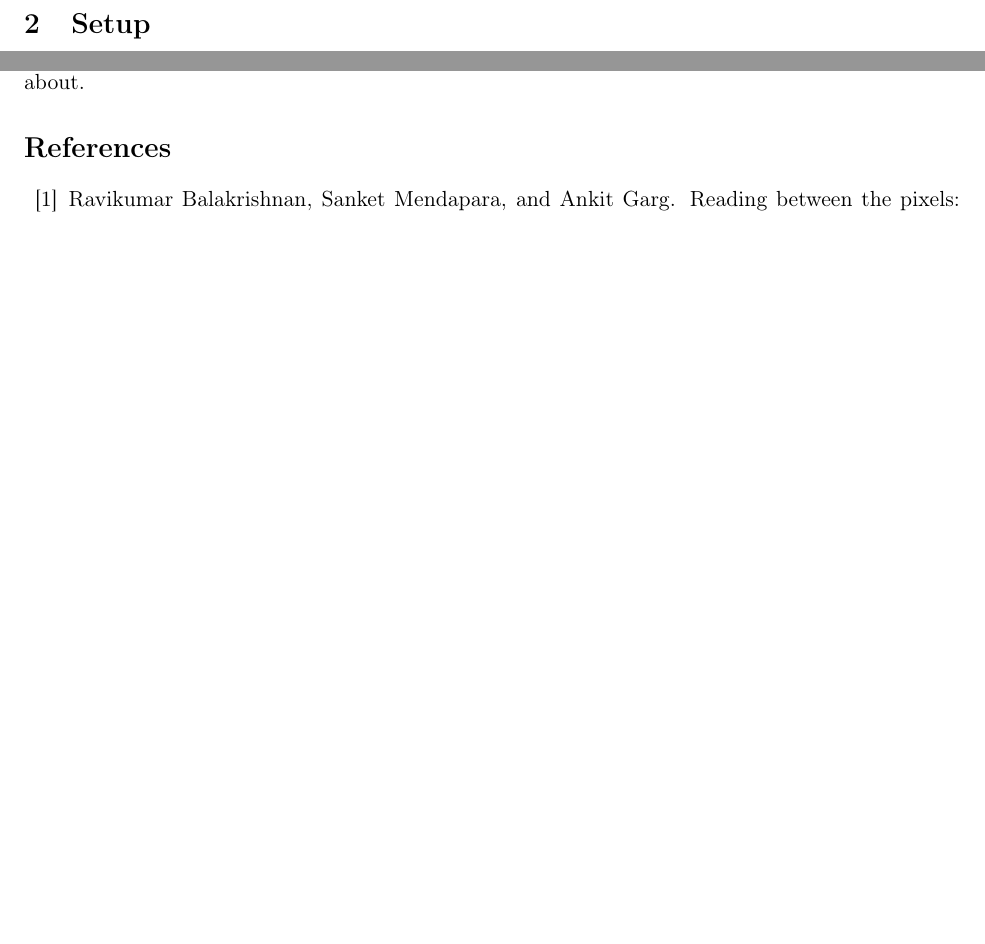
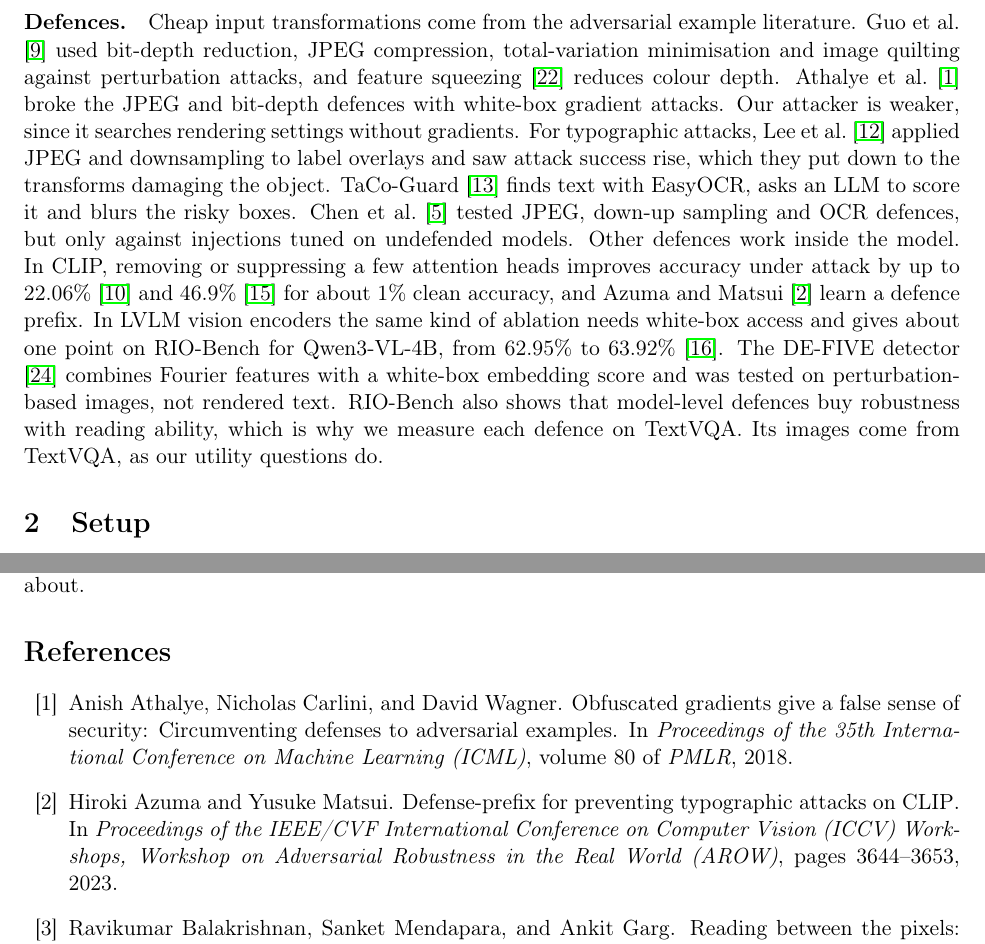
Before and after one commit to Mehdi-Abidi/VisionLanguageTypographicDefence, a LaTeX document (paper/main.tex): two parts of pages 2 and 5 of 6 before the commit and two parts of pages 2 and 5 of 7 after it, joined at a grey line, cut at the place of the change, the shorter picture padded with empty space. Compiled offline with pdfLaTeX.

Commit message:
Add the defences paragraph to Related Work.

```diff
--- a/paper/main.tex
+++ b/paper/main.tex
@@ -26,6 +26,9 @@ A second line of work treats image text as a command. \citet{nagaraja2025ipi} re
 
 \paragraph{The modality gap.}
 Several papers find that models give text in an image less weight than the same text typed. \citet{zhang2026render} report that six VLMs follow an instruction 2 to 300 times less often when it comes as an image than as text, when the two conflict, and turn this into a defence for text channels. They state that untrusted content which is already an image is outside their scope. \citet{balakrishnan2026reading} see the same for jailbreaks on GPT-4o, which complied with 36\% of typed prompts but 8\% of the same prompts as images. The gap is not universal. They found none for Qwen3-VL-4B or Mistral-Large-3. Both papers compare typed with rendered text. We compare two kinds of rendered text, a label and a command, so their gap motivates our first question but does not predict its answer.
+
+\paragraph{Defences.}
+Cheap input transformations come from the adversarial example literature. \citet{guo2018countering} used bit-depth reduction, JPEG compression, total-variation minimisation and image quilting against perturbation attacks, and feature squeezing \citep{xu2018featuresqueezing} reduces colour depth. \citet{athalye2018obfuscated} broke the JPEG and bit-depth defences with white-box gradient attacks. Our attacker is weaker, since it searches rendering settings without gradients. For typographic attacks, \citet{lee2026aigi} applied JPEG and downsampling to label overlays and saw attack success rise, which they put down to the transforms damaging the object. TaCo-Guard \citep{li2026devil} finds text with EasyOCR, asks an LLM to score it and blurs the risky boxes. \citet{chen2026repeat} tested JPEG, down-up sampling and OCR defences, but only against injections tuned on undefended models. Other defences work inside the model. In CLIP, removing or suppressing a few attention heads improves accuracy under attack by up to 22.06\% \citep{hufe2026dyslexify} and 46.9\% \citep{liu2026labelfree} for about 1\% clean accuracy, and \citet{azuma2023defense} learn a defence prefix. In LVLM vision encoders the same kind of ablation needs white-box access and gives about one point on RIO-Bench for Qwen3-VL-4B, from 62.95\% to 63.92\% \citep{liu2026towards}. The DE-FIVE detector \citep{zhong2026defive} combines Fourier features with a white-box embedding score and was tested on perturbation-based images, not rendered text. RIO-Bench also shows that model-level defences buy robustness with reading ability, which is why we measure each defence on TextVQA. Its images come from TextVQA, as our utility questions do.
 
 \section{Setup}
 \label{sec:setup}
```
